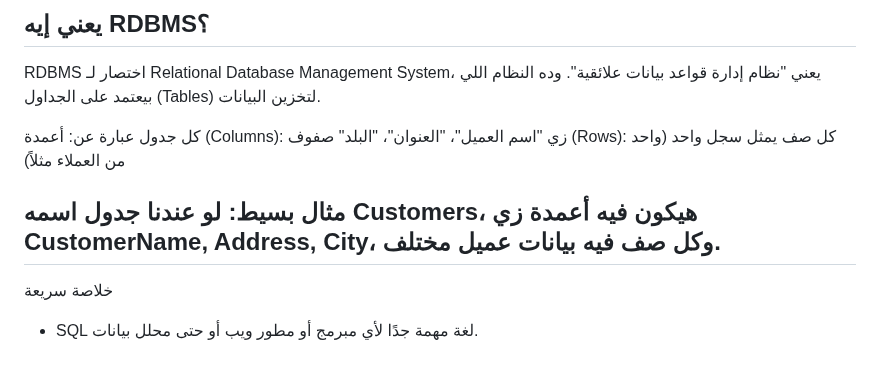
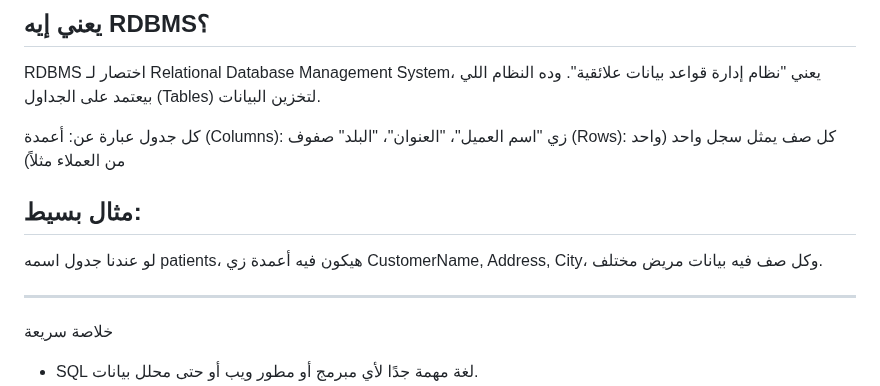
Before and after one commit to darrrwish/sql, a Markdown page: articles/intro.md, the part around the change. GitHub-like rendering; blank space fills up the shorter version.

```diff
--- a/articles/intro.md
+++ b/articles/intro.md
@@ -38,8 +38,10 @@ RDBMS اختصار لـ Relational Database Management System، يعني "نظا
 صفوف (Rows): كل صف يمثل سجل واحد (واحد من العملاء مثلاً)
 
 
-مثال بسيط:
-لو عندنا جدول اسمه Customers، هيكون فيه أعمدة زي CustomerName, Address, City، وكل صف فيه بيانات عميل مختلف.
+## مثال بسيط:
+لو عندنا جدول اسمه patients، هيكون فيه أعمدة زي CustomerName, Address, City، وكل صف فيه بيانات مريض مختلف.
+
+
 ---
 خلاصة سريعة
 - SQL لغة مهمة جدًا لأي مبرمج أو مطور ويب أو حتى محلل بيانات.
```
